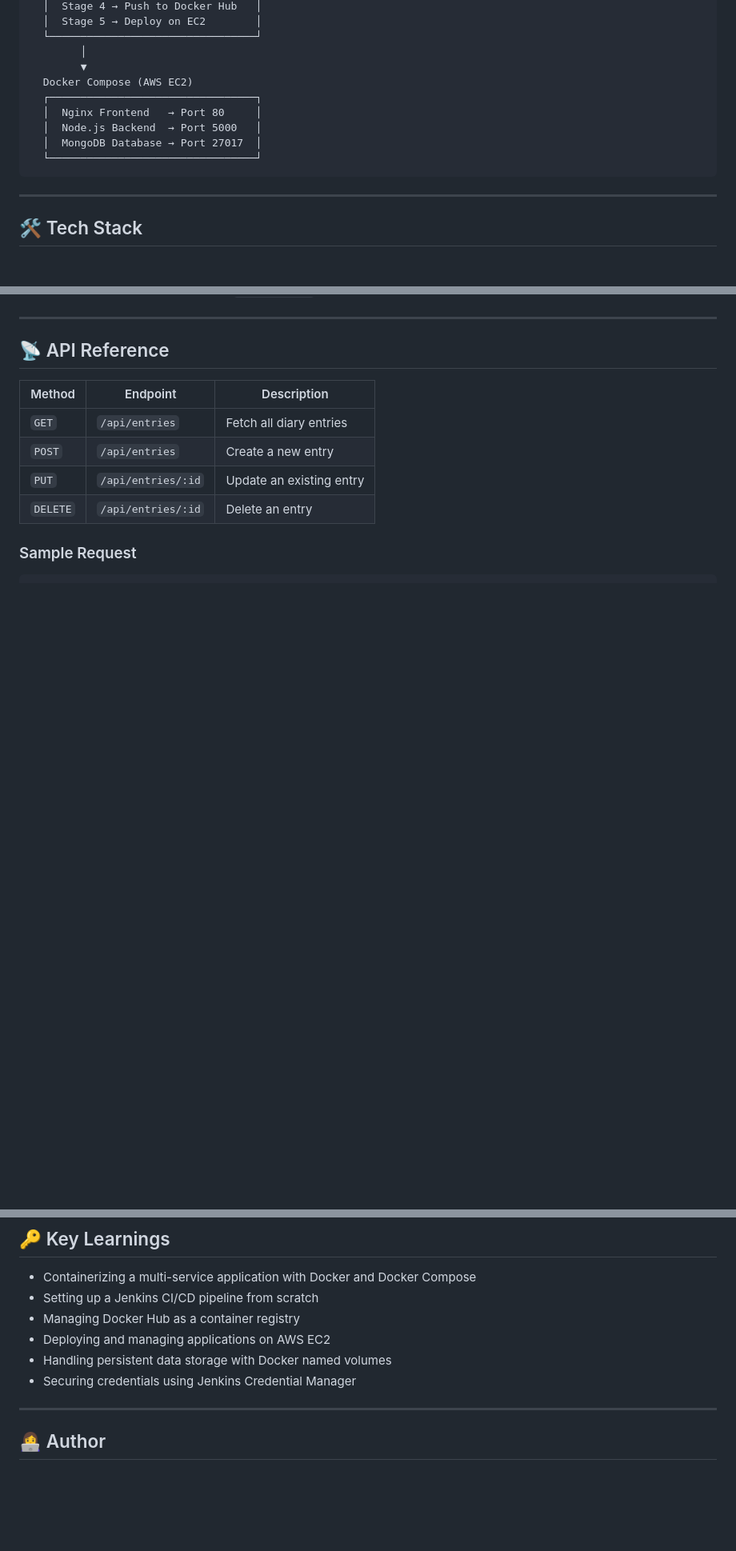
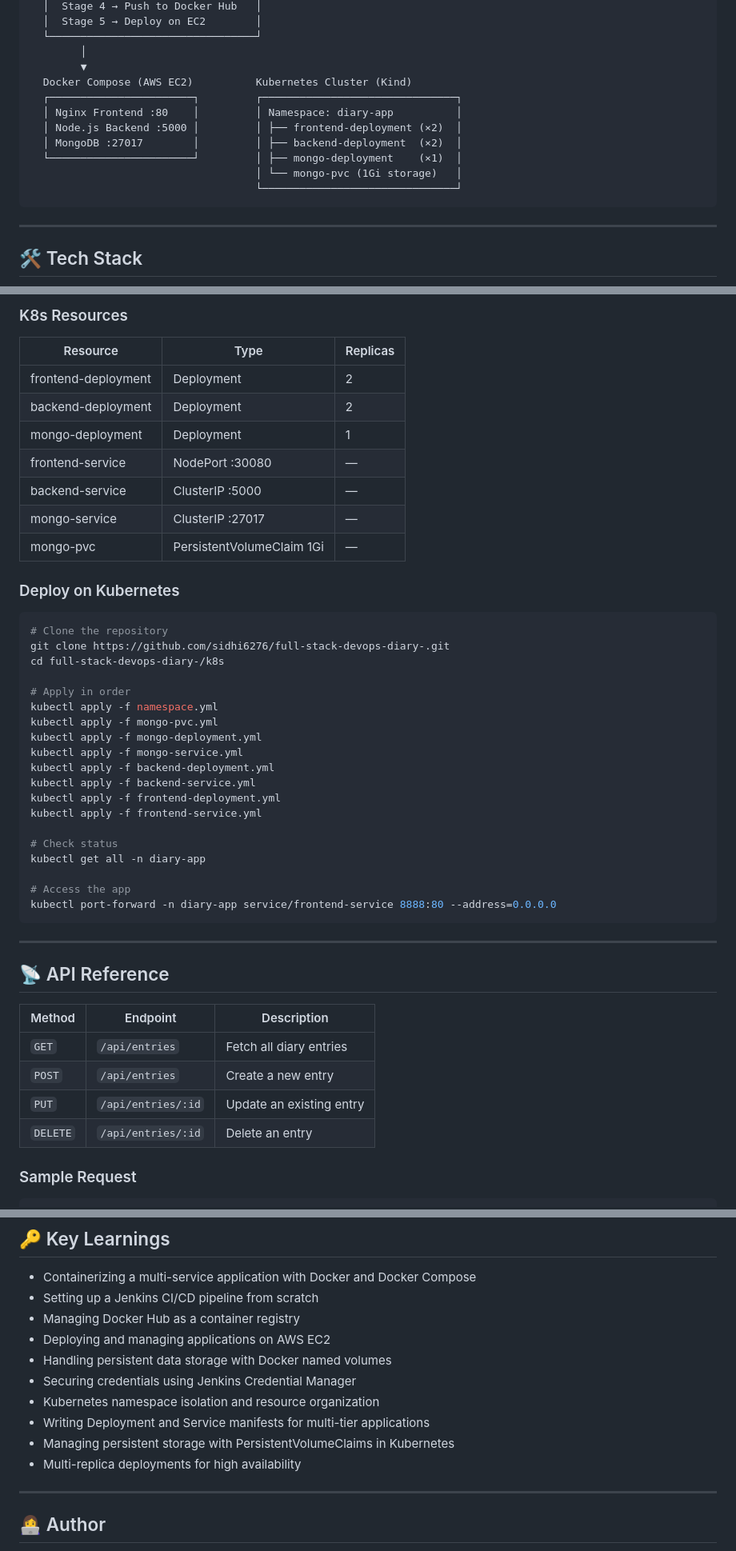
Before and after one commit to sidhi6276/full-stack-devops-diary-, a Markdown page: README.md, 3 parts joined by grey strips. Shown at 80% size. GitHub-like rendering; blank space fills up the shorter version.

````diff
--- a/README.md
+++ b/README.md
@@ -58,12 +61,14 @@ Developer (Code Push)
   └─────────────────────────────────┘
         │
         ▼
-  Docker Compose (AWS EC2)
-  ┌─────────────────────────────────┐
-  │  Nginx Frontend   → Port 80     │
-  │  Node.js Backend  → Port 5000   │
-  │  MongoDB Database → Port 27017  │
-  └─────────────────────────────────┘
+  Docker Compose (AWS EC2)          Kubernetes Cluster (Kind)
+  ┌───────────────────────┐         ┌───────────────────────────────┐
+  │ Nginx Frontend :80    │         │ Namespace: diary-app          │
+  │ Node.js Backend :5000 │         │ ├── frontend-deployment (×2)  │
+  │ MongoDB :27017        │         │ ├── backend-deployment  (×2)  │
+  └───────────────────────┘         │ ├── mongo-deployment    (×1)  │
+                                    │ └── mongo-pvc (1Gi storage)   │
+                                    └───────────────────────────────┘
 ```
 
 ---
@@ -122,3 +154,37 @@ Each build is tagged with the Jenkins `BUILD_NUMBER` for version tracking.
+### K8s Resources
+
+| Resource | Type | Replicas |
+|----------|------|----------|
+| frontend-deployment | Deployment | 2 |
+| backend-deployment | Deployment | 2 |
+| mongo-deployment | Deployment | 1 |
+| frontend-service | NodePort :30080 | — |
+| backend-service | ClusterIP :5000 | — |
+| mongo-service | ClusterIP :27017 | — |
+| mongo-pvc | PersistentVolumeClaim 1Gi | — |
+
+### Deploy on Kubernetes
+```bash
+# Clone the repository
+git clone https://github.com/sidhi6276/full-stack-devops-diary-.git
+cd full-stack-devops-diary-/k8s
+
+# Apply in order
+kubectl apply -f namespace.yml
+kubectl apply -f mongo-pvc.yml
+kubectl apply -f mongo-deployment.yml
+kubectl apply -f mongo-service.yml
+kubectl apply -f backend-deployment.yml
+kubectl apply -f backend-service.yml
+kubectl apply -f frontend-deployment.yml
+kubectl apply -f frontend-service.yml
+
+# Check status
+kubectl get all -n diary-app
+
+# Access the app
+kubectl port-forward -n diary-app service/frontend-service 8888:80 --address=0.0.0.0
+```
 
 ---
 
@@ -180,6 +246,10 @@ docker-compose up --build
 - Deploying and managing applications on AWS EC2
 - Handling persistent data storage with Docker named volumes
 - Securing credentials using Jenkins Credential Manager
+- Kubernetes namespace isolation and resource organization
+- Writing Deployment and Service manifests for multi-tier applications
+- Managing persistent storage with PersistentVolumeClaims in Kubernetes
+- Multi-replica deployments for high availability
 
 ---
 
````
Also changed, not shown: other parts of README.md (+48 -18 lines).
